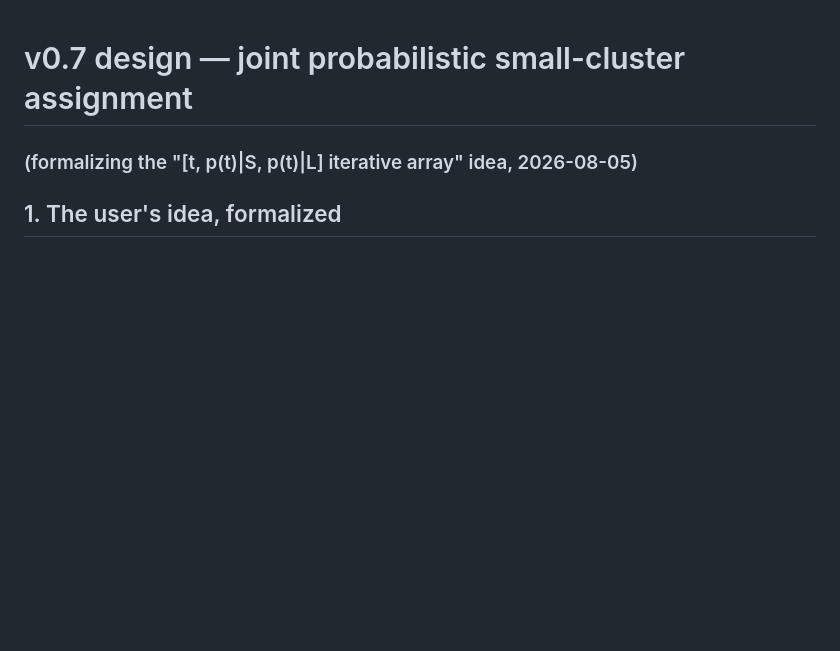
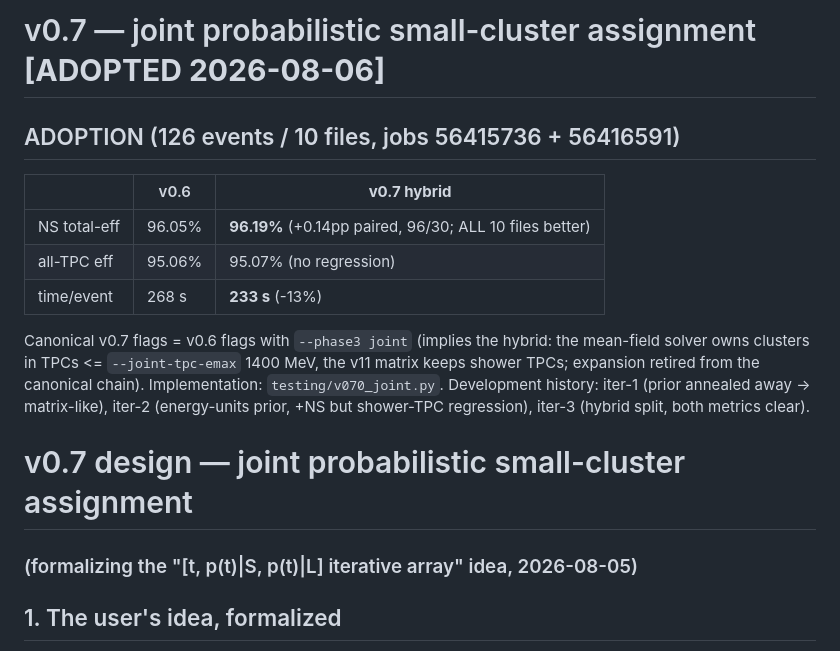
Before and after one commit to MadivB/clmatching-chain, a Markdown page: V070_DESIGN.md, the part around the change. GitHub-like rendering; blank space fills up the shorter version.

Commit message:
V070 doc: adoption record (96.19/95.07, all files better, -13% time)
Co-Authored-By: Claude Fable 5 <noreply@anthropic.com>

```diff
--- a/V070_DESIGN.md
+++ b/V070_DESIGN.md
@@ -1,3 +1,20 @@
+# v0.7 — joint probabilistic small-cluster assignment  **[ADOPTED 2026-08-06]**
+
+## ADOPTION (126 events / 10 files, jobs 56415736 + 56416591)
+
+| | v0.6 | **v0.7 hybrid** |
+|---|---|---|
+| NS total-eff | 96.05% | **96.19%** (+0.14pp paired, 96/30; ALL 10 files better) |
+| all-TPC eff | 95.06% | 95.07% (no regression) |
+| time/event | 268 s | **233 s** (-13%) |
+
+Canonical v0.7 flags = v0.6 flags with `--phase3 joint` (implies the hybrid:
+the mean-field solver owns clusters in TPCs <= `--joint-tpc-emax` 1400 MeV,
+the v11 matrix keeps shower TPCs; expansion retired from the canonical chain).
+Implementation: `testing/v070_joint.py`. Development history: iter-1
+(prior annealed away -> matrix-like), iter-2 (energy-units prior, +NS but
+shower-TPC regression), iter-3 (hybrid split, both metrics clear).
+
 # v0.7 design — joint probabilistic small-cluster assignment
 ### (formalizing the "[t, p(t)|S, p(t)|L] iterative array" idea, 2026-08-05)
 
```
